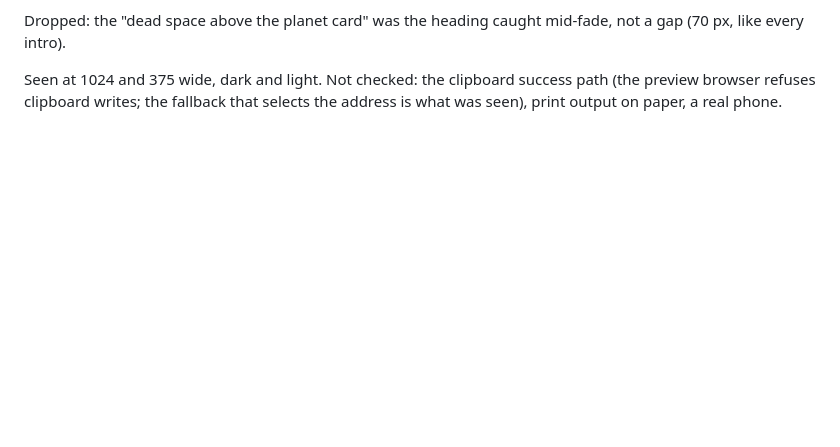
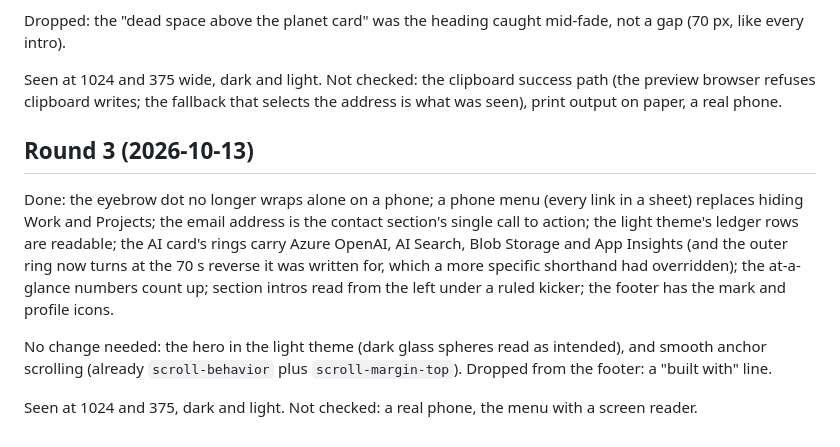
Before and after one commit to AndreiBautin/andreibautin.github.io, a Markdown page: docs/UI_BACKLOG.md, the part around the change. GitHub-like rendering; blank space fills up the shorter version.

Commit message:
Record the third UI round in the backlog
Co-Authored-By: Claude Opus 5.5 <noreply@anthropic.com>

```diff
--- a/docs/UI_BACKLOG.md
+++ b/docs/UI_BACKLOG.md
@@ -134,3 +134,22 @@ Seen at 1024 and 375 wide, dark and light. Not checked: the clipboard
 success path (the preview browser refuses clipboard writes; the fallback
 that selects the address is what was seen), print output on paper, a
 real phone.
+
+## Round 3 (2026-10-13)
+
+Done: the eyebrow dot no longer wraps alone on a phone; a phone menu
+(every link in a sheet) replaces hiding Work and Projects; the email
+address is the contact section's single call to action; the light
+theme's ledger rows are readable; the AI card's rings carry Azure
+OpenAI, AI Search, Blob Storage and App Insights (and the outer ring now
+turns at the 70 s reverse it was written for, which a more specific
+shorthand had overridden); the at-a-glance numbers count up; section
+intros read from the left under a ruled kicker; the footer has the mark
+and profile icons.
+
+No change needed: the hero in the light theme (dark glass spheres read
+as intended), and smooth anchor scrolling (already `scroll-behavior`
+plus `scroll-margin-top`). Dropped from the footer: a "built with" line.
+
+Seen at 1024 and 375, dark and light. Not checked: a real phone, the
+menu with a screen reader.
```
